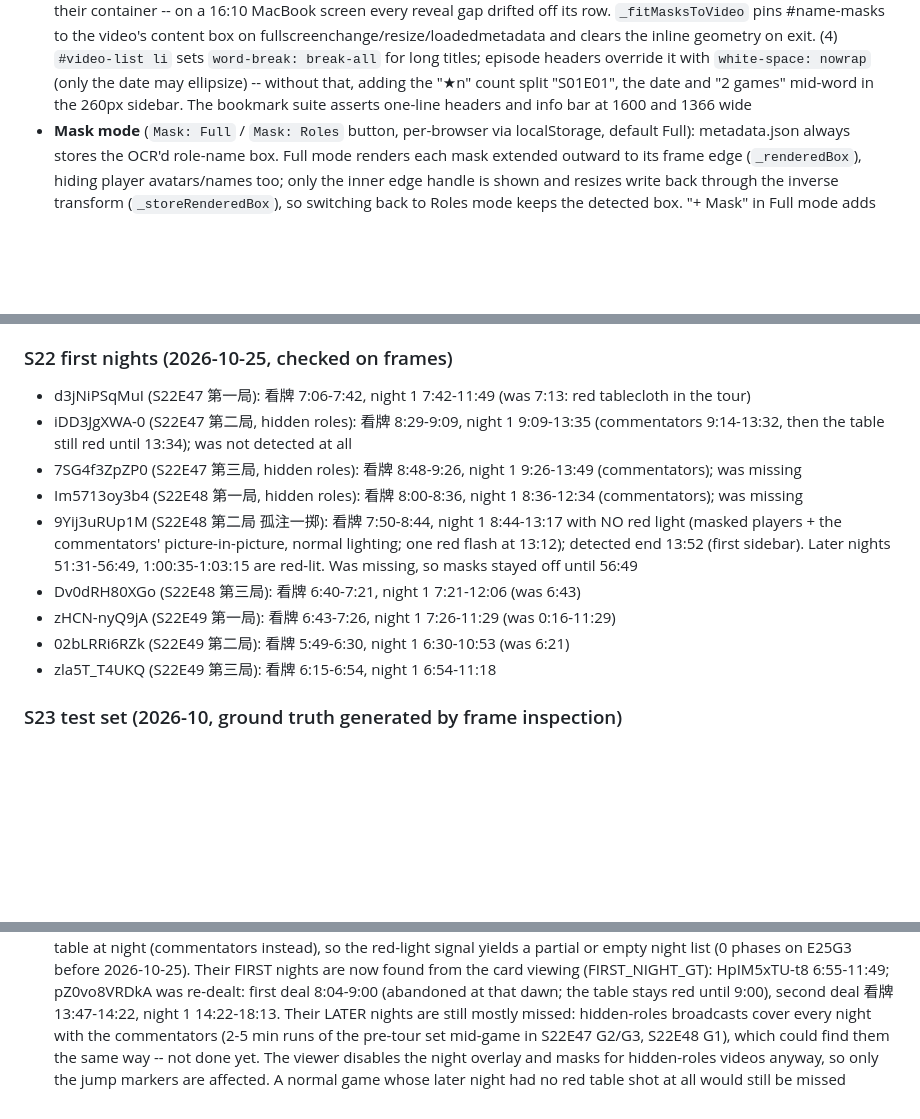
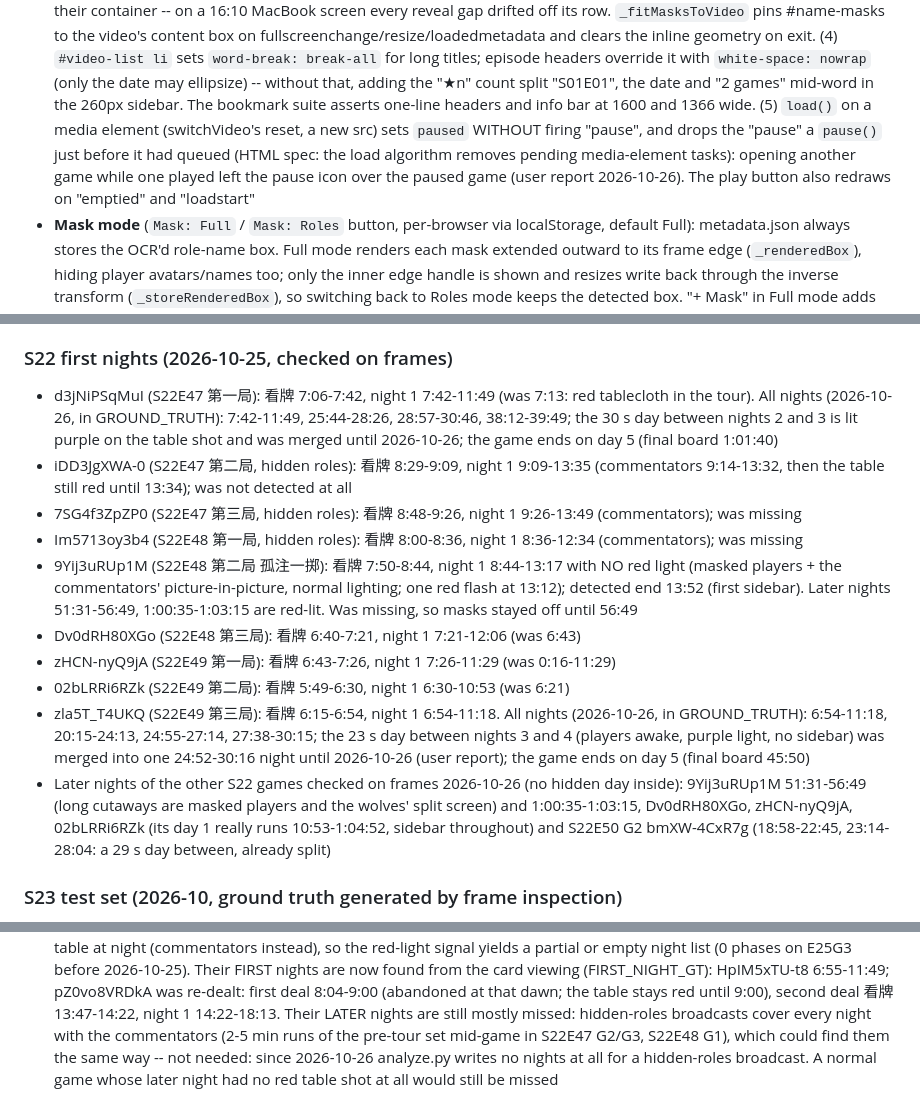
Before and after one commit to caizefeng/werewolf-viewer, a Markdown page: CLAUDE.md, 3 parts joined by grey strips. GitHub-like rendering; blank space fills up the shorter version.

```diff
--- a/CLAUDE.md
+++ b/CLAUDE.md
@@ -504,7 +510,11 @@ The user watches games on the server while development goes on, so there are two
   sets `word-break: break-all` for long titles; episode headers override it with `white-space:
   nowrap` (only the date may ellipsize) -- without that, adding the "★n" count split "S01E01", the
   date and "2 games" mid-word in the 260px sidebar. The bookmark suite asserts one-line headers and
-  info bar at 1600 and 1366 wide
+  info bar at 1600 and 1366 wide. (5) `load()` on a media element (switchVideo's reset, a new src)
+  sets `paused` WITHOUT firing "pause", and drops the "pause" a `pause()` just before it had queued
+  (HTML spec: the load algorithm removes pending media-element tasks): opening another game while
+  one played left the pause icon over the paused game (user report 2026-10-26). The play button
+  also redraws on "emptied" and "loadstart"
 - **Mask mode** (`Mask: Full` / `Mask: Roles` button, per-browser via localStorage, default Full):
   metadata.json always stores the OCR'd role-name box. Full mode renders each mask extended
   outward to its frame edge (`_renderedBox`), hiding player avatars/names too; only the inner
@@ -726,7 +736,10 @@ they used to record (65R0r19JyYk 12:27, -ESYZWvQMH4 8:18, ZusP81Ycn-U 7:27, EC-1
 FIRST_NIGHT_GT for the S22 games below.
 
 ### S22 first nights (2026-10-25, checked on frames)
-- d3jNiPSqMuI (S22E47 第一局): 看牌 7:06-7:42, night 1 7:42-11:49 (was 7:13: red tablecloth in the tour)
+- d3jNiPSqMuI (S22E47 第一局): 看牌 7:06-7:42, night 1 7:42-11:49 (was 7:13: red tablecloth in the tour).
+  All nights (2026-10-26, in GROUND_TRUTH): 7:42-11:49, 25:44-28:26, 28:57-30:46, 38:12-39:49; the 30 s
+  day between nights 2 and 3 is lit purple on the table shot and was merged until 2026-10-26; the game
+  ends on day 5 (final board 1:01:40)
 - iDD3JgXWA-0 (S22E47 第二局, hidden roles): 看牌 8:29-9:09, night 1 9:09-13:35 (commentators
   9:14-13:32, then the table still red until 13:34); was not detected at all
 - 7SG4f3ZpZP0 (S22E47 第三局, hidden roles): 看牌 8:48-9:26, night 1 9:26-13:49 (commentators); was missing
@@ -738,7 +751,14 @@ FIRST_NIGHT_GT for the S22 games below.
 - Dv0dRH80XGo (S22E48 第三局): 看牌 6:40-7:21, night 1 7:21-12:06 (was 6:43)
 - zHCN-nyQ9jA (S22E49 第一局): 看牌 6:43-7:26, night 1 7:26-11:29 (was 0:16-11:29)
 - 02bLRRi6RZk (S22E49 第二局): 看牌 5:49-6:30, night 1 6:30-10:53 (was 6:21)
-- zla5T_T4UKQ (S22E49 第三局): 看牌 6:15-6:54, night 1 6:54-11:18
+- zla5T_T4UKQ (S22E49 第三局): 看牌 6:15-6:54, night 1 6:54-11:18. All nights (2026-10-26, in
+  GROUND_TRUTH): 6:54-11:18, 20:15-24:13, 24:55-27:14, 27:38-30:15; the 23 s day between nights 3 and
+  4 (players awake, purple light, no sidebar) was merged into one 24:52-30:16 night until 2026-10-26
+  (user report); the game ends on day 5 (final board 45:50)
+- Later nights of the other S22 games checked on frames 2026-10-26 (no hidden day inside): 9Yij3uRUp1M
+  51:31-56:49 (long cutaways are masked players and the wolves' split screen) and 1:00:35-1:03:15,
+  Dv0dRH80XGo, zHCN-nyQ9jA, 02bLRRi6RZk (its day 1 really runs 10:53-1:04:52, sidebar throughout) and
+  S22E50 G2 bmXW-4CxR7g (18:58-22:45, 23:14-28:04: a 29 s day between, already split)
 
 ### S23 test set (2026-10, ground truth generated by frame inspection)
 S23 broadcasts intercut nights with the wolves' masked close-ups and a night graphic, overlay a
@@ -774,6 +794,6 @@ entirely and second night split; E25G1/E25G2 one 13-50 minute "night" each.
   (abandoned at that dawn; the table stays red until 9:00), second deal 看牌 13:47-14:22, night 1
   14:22-18:13. Their LATER nights are still mostly missed: hidden-roles broadcasts cover every night
   with the commentators (2-5 min runs of the pre-tour set mid-game in S22E47 G2/G3, S22E48 G1), which
-  could find them the same way -- not done yet. The viewer disables the night overlay and masks for
-  hidden-roles videos anyway, so only the jump markers are affected. A normal game whose later night
-  had no red table shot at all would still be missed
+  could find them the same way -- not needed: since 2026-10-26 analyze.py writes no nights at all for
+  a hidden-roles broadcast. A normal game whose later night had no red table shot at all would still
+  be missed
```
Also changed, not shown: other parts of CLAUDE.md (+10 -4 lines), README.md (+3 -3 lines), docs/screenshots/hidden-roles.png, 5 other files.
